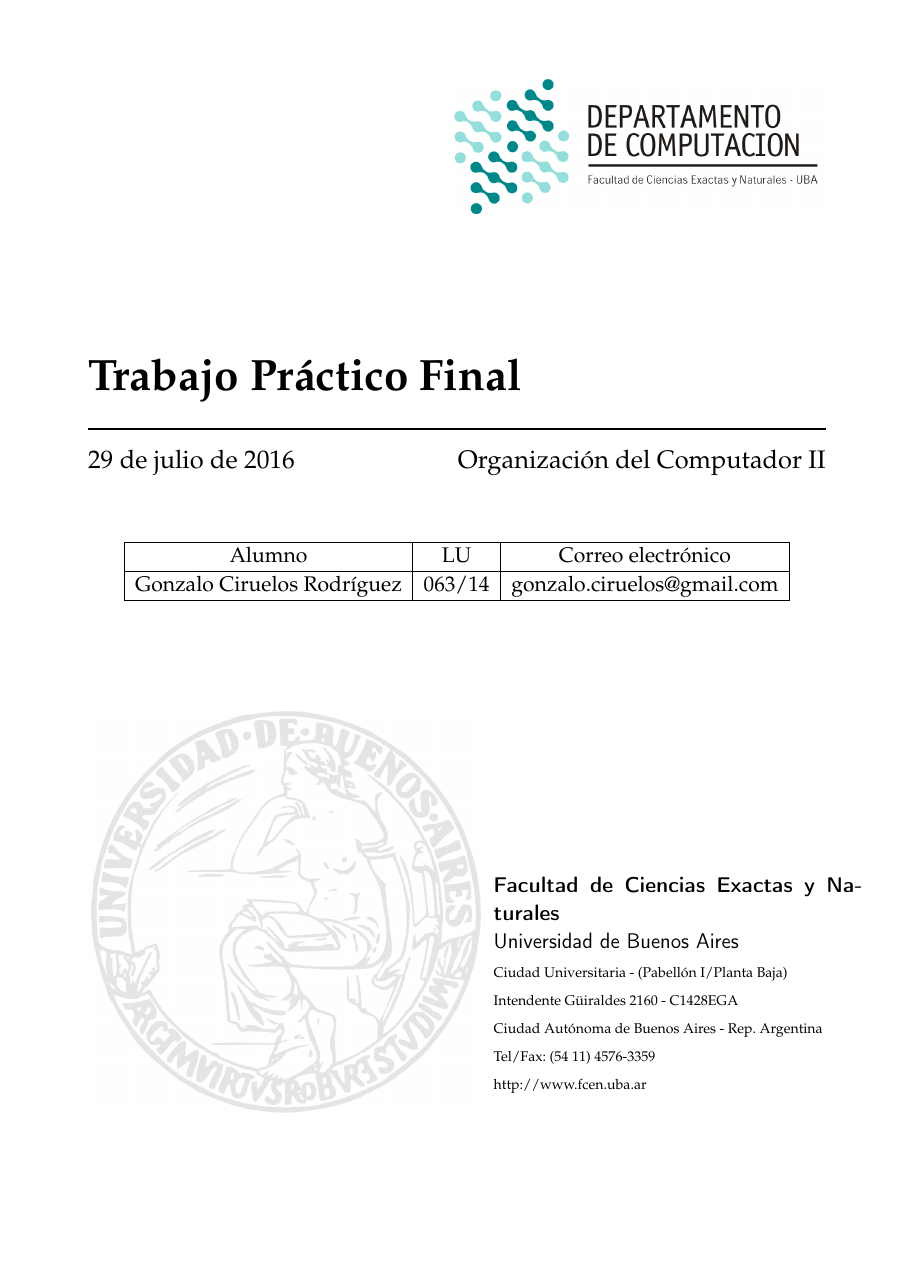
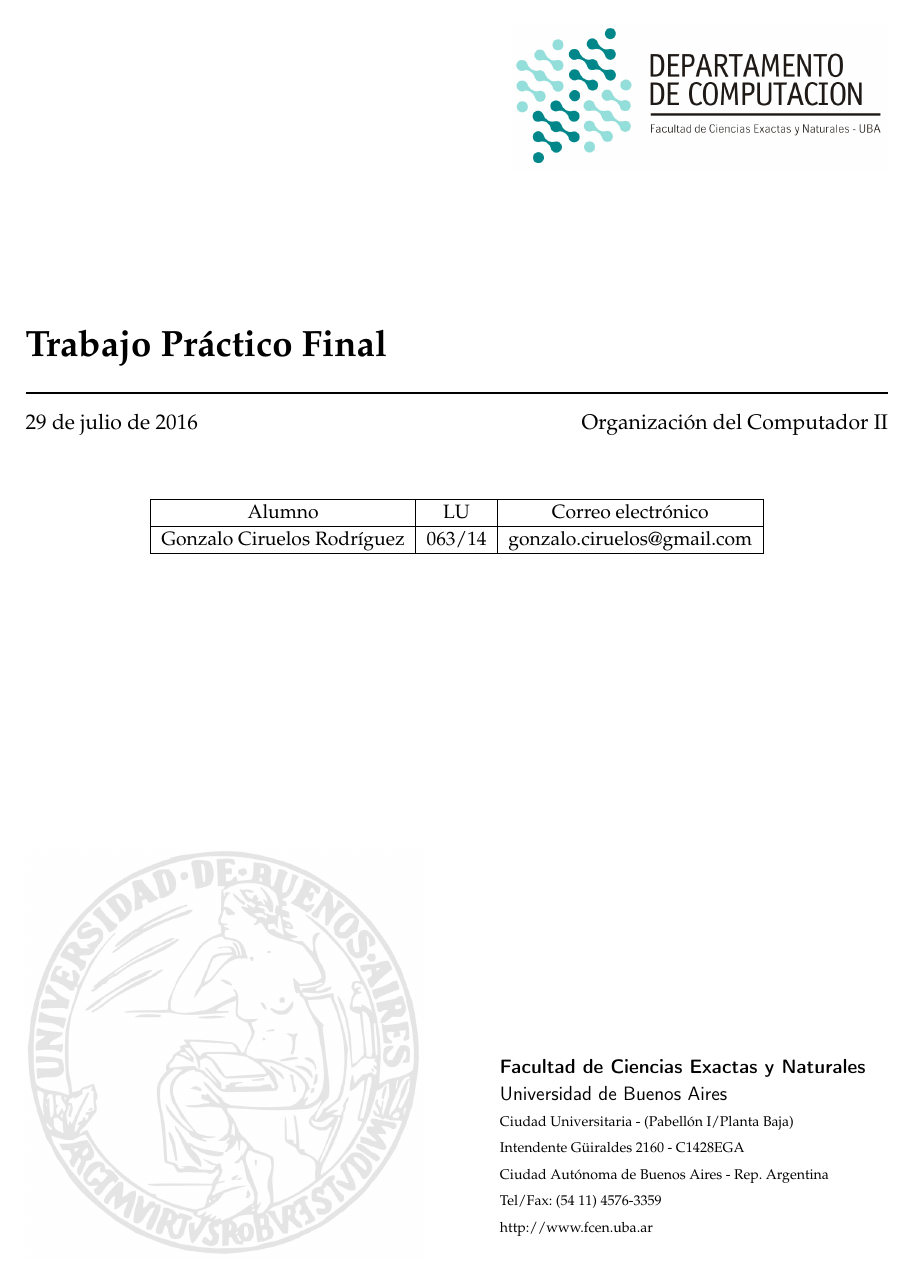
Before and after one commit to gciruelos/orga2-delirios, a LaTeX document (informe/informe.tex): page 1 of 43 before the commit and page 1 of 33 after it. Compiled offline with pdfLaTeX.

Commit message:
margenes

```diff
--- a/informe/informe.tex
+++ b/informe/informe.tex
@@ -1,5 +1,5 @@
-\documentclass[hidelinks,a4paper,12pt, nofootinbib]{report}
-\usepackage{geometry}
+\documentclass[hidelinks,a4paper,11pt, nofootinbib]{report}
+\usepackage[top=1in, bottom=1in, left=0.75in, right=0.75in]{geometry}
 \usepackage[spanish, es-tabla]{babel} %es-tabla es para que ponga Tabla en vez de Cuadro en el caption
 \usepackage[utf8]{inputenc}
 \usepackage[T1]{fontenc}
```
Also changed, not shown: informe/resultados.tex (+2 -2 lines).
